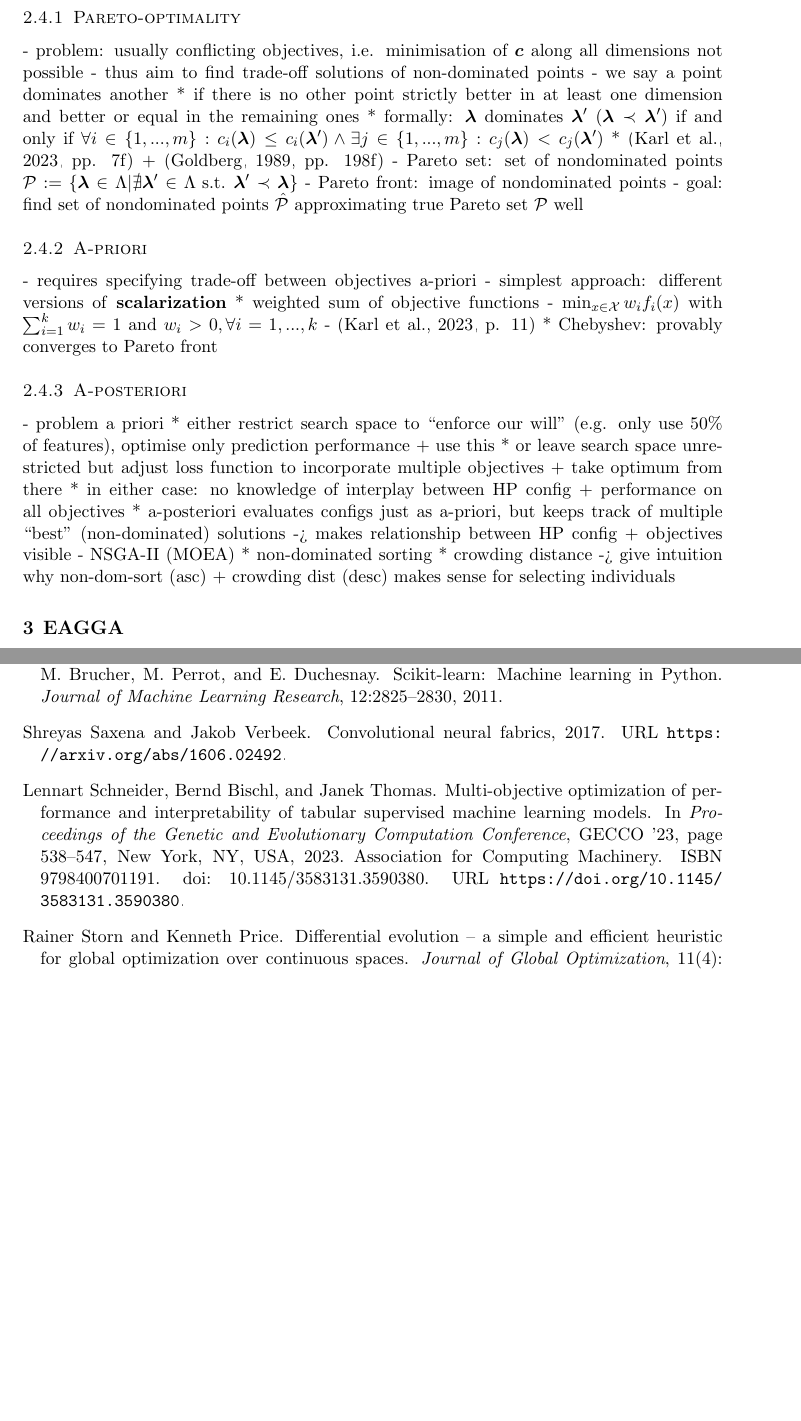
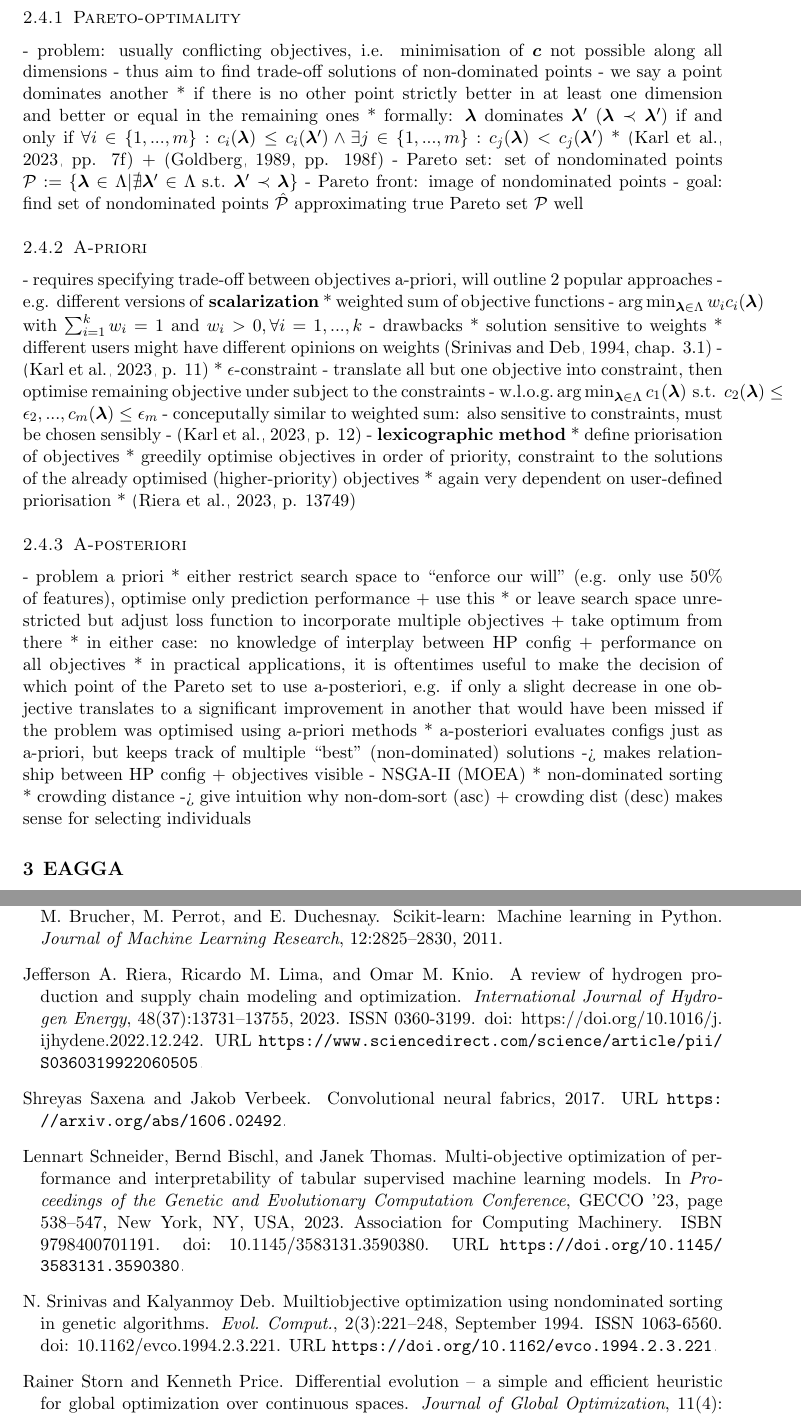
Before and after one commit to simon29st/ws2425-tab-ml, a LaTeX paper (paper/main.tex): two parts of pages 5 and 10 of 11, joined at a grey line, cut so that both start at the same text, the shorter picture padded with empty space. Compiled offline with pdfLaTeX.

Commit message:
bullets on a-priori MOO methods

```diff
--- a/paper/main.tex
+++ b/paper/main.tex
@@ -282,7 +282,7 @@ all above starting at HPO from \citep[chap. 1.3]{feurer_hyperparameter_2019}
   * goal: minimise vector
   * \citep[p. 11]{10.1145/3610536}
 \subsubsection{Pareto-optimality}
-- problem: usually conflicting objectives, i.e. minimisation of $\boldsymbol{c}$ along all dimensions not possible
+- problem: usually conflicting objectives, i.e. minimisation of $\boldsymbol{c}$ not possible along all dimensions
 - thus aim to find trade-off solutions of non-dominated points
 - we say a point dominates another
   * if there is no other point strictly better in at least one dimension and better or equal in the remaining ones
@@ -293,17 +293,31 @@ all above starting at HPO from \citep[chap. 1.3]{feurer_hyperparameter_2019}
 - Pareto front: image of nondominated points
 - goal: find set of nondominated points $\hat{\mathcal{P}}$ approximating true Pareto set $\mathcal{P}$ well
 \subsubsection{A-priori}
-- requires specifying trade-off between objectives a-priori
-- simplest approach: different versions of \textbf{scalarization}
+- requires specifying trade-off between objectives a-priori, will outline 2 popular approaches
+- e.g. different versions of \textbf{scalarization}
   * weighted sum of objective functions
-    - $\min_{x\in\mathcal{X}} w_i f_i(x)$ with $\sum_{i=1}^k w_i=1$ and $w_i>0,\forall i=1,...,k$
+    - $\argmin_{\boldsymbol\lambda\in\Lambda} w_i c_i(\boldsymbol\lambda)$ with $\sum_{i=1}^k w_i=1$ and $w_i>0,\forall i=1,...,k$
+    - drawbacks
+      * solution sensitive to weights
+      * different users might have different opinions on weights \citep[chap. 3.1]{NSGA}
     - \citep[p. 11]{10.1145/3610536}
-  * Chebyshev: provably converges to Pareto front
+  * $\epsilon$-constraint
+    - translate all but one objective into constraint, then optimise remaining objective under subject to the constraints
+    - $\text{w.l.o.g.} \argmin_{\boldsymbol\lambda\in\Lambda} c_1(\boldsymbol\lambda) \text{ s.t. } c_2(\boldsymbol\lambda)\le\epsilon_2,...,c_m(\boldsymbol\lambda)\le\epsilon_m$
+    - conceputally similar to weighted sum: also sensitive to constraints, must be chosen sensibly
+    - \citep[p. 12]{10.1145/3610536}
+- \textbf{lexicographic method}
+  * define priorisation of objectives
+  * greedily optimise objectives in order of priority, constraint to the solutions of the already optimised (higher-priority) objectives
+  * again very dependent on user-defined priorisation
+  * \citep[p. 13749]{lexicographic_MOO}  % TODO: perhaps find a different source more related to ML
 \subsubsection{A-posteriori}
 - problem a priori
   * either restrict search space to ``enforce our will'' (e.g. only use 50\% of features), optimise only prediction performance + use this
   * or leave search space unrestricted but adjust loss function to incorporate multiple objectives + take optimum from there
   * in either case: no knowledge of interplay between HP config + performance on all objectives
+  * in practical applications, it is oftentimes useful to make the decision of which point of the Pareto set to use a-posteriori, e.g. if only a slight decrease in
+    one objective translates to a significant improvement in another that would have been missed if the problem was optimised using a-priori methods
   * a-posteriori evaluates configs just as a-priori, but keeps track of multiple ``best'' (non-dominated) solutions -> makes relationship between HP config + objectives visible
 - NSGA-II (MOEA)
   * non-dominated sorting
```
Also changed, not shown: paper/references.bib (+36 -0 lines), paper/main.pdf.
